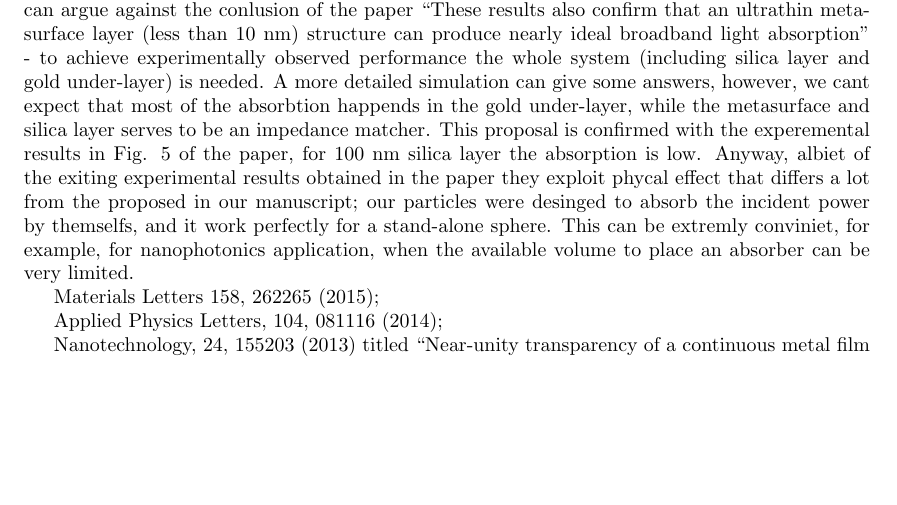
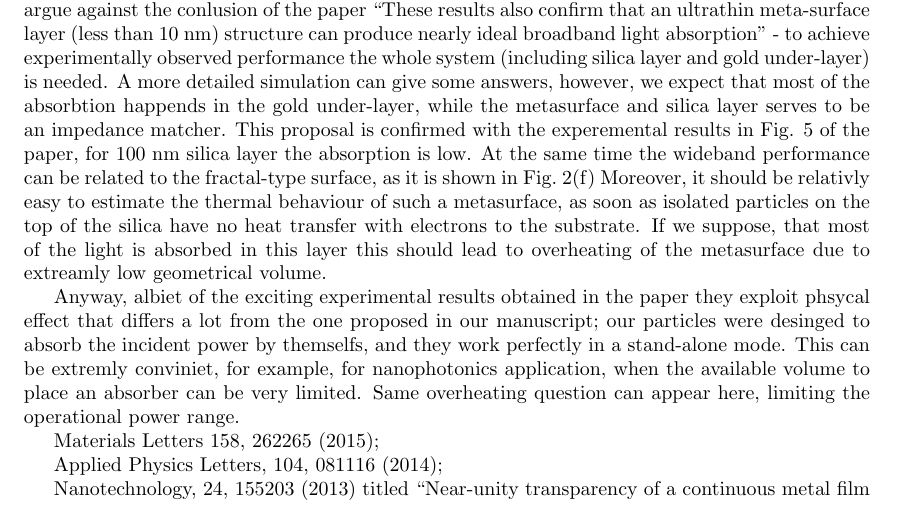
Before and after one commit to kostyfisik/preprints, a LaTeX document (2015-Ladutenko-Qabs/submission-nanoscale/comm_template/response-letter/response-letter.tex): part of page 4 of 6, cut so that both start at the same text, the shorter picture padded with empty space. Compiled offline with pdfLaTeX.

Commit message:
added thermal consideration

```diff
--- a/2015-Ladutenko-Qabs/submission-nanoscale/comm_template/response-letter/response-letter.tex
+++ b/2015-Ladutenko-Qabs/submission-nanoscale/comm_template/response-letter/response-letter.tex
@@ -220,18 +220,28 @@ of the paper ``These results also confirm that an ultrathin
 meta-surface layer (less than 10 nm) structure can produce nearly
 ideal broadband light absorption'' - to achieve experimentally
 observed performance the whole system (including silica layer and gold
-under-layer) is needed. A more detailed simulation can give some answers, however,
-we cant expect that most of the absorbtion happends in the gold
-under-layer, while the metasurface and silica layer serves to be an
-impedance matcher.  This proposal is confirmed with the experemental
-results in Fig. 5 of the paper, for 100~nm silica layer the absorption
-is low. Anyway, albiet of the exiting experimental results obtained in
-the paper they exploit phycal effect that differs a lot from the
+under-layer) is needed. A more detailed simulation can give some
+answers, however, we expect that most of the absorbtion happends in
+the gold under-layer, while the metasurface and silica layer serves to
+be an impedance matcher.  This proposal is confirmed with the
+experemental results in Fig. 5 of the paper, for 100~nm silica layer
+the absorption is low.  At the same time the wideband performance can
+be related to the fractal-type surface, as it is shown in Fig.~2(f)
+Moreover, it should be relativly easy to estimate the thermal
+behaviour of such a metasurface, as soon as isolated particles on the
+top of the silica have no heat transfer with electrons to the
+substrate.  If we suppose, that most of the light is absorbed in this
+layer this should lead to overheating of the metasurface due to
+extreamly low geometrical volume.
+
+Anyway, albiet of the exciting experimental results obtained in the
+paper they exploit phsycal effect that differs a lot from the one
 proposed in our manuscript; our particles were desinged to absorb the
-incident power by themselfs, and it work perfectly for a stand-alone
-sphere.  This can be extremly conviniet, for example, for
-nanophotonics application, when the available volume to place an
-absorber can be very limited.
+incident power by themselfs, and they work perfectly in a stand-alone
+mode.  This can be extremly conviniet, for example, for nanophotonics
+application, when the available volume to place an absorber can be
+very limited. Same overheating question can appear here, limiting the
+operational power range.
 
 
 Materials Letters 158, 262265 (2015);
```
Also changed, not shown: 2015-Ladutenko-Qabs/submission-nanoscale/comm_template/response-letter/response-letter.pdf.
